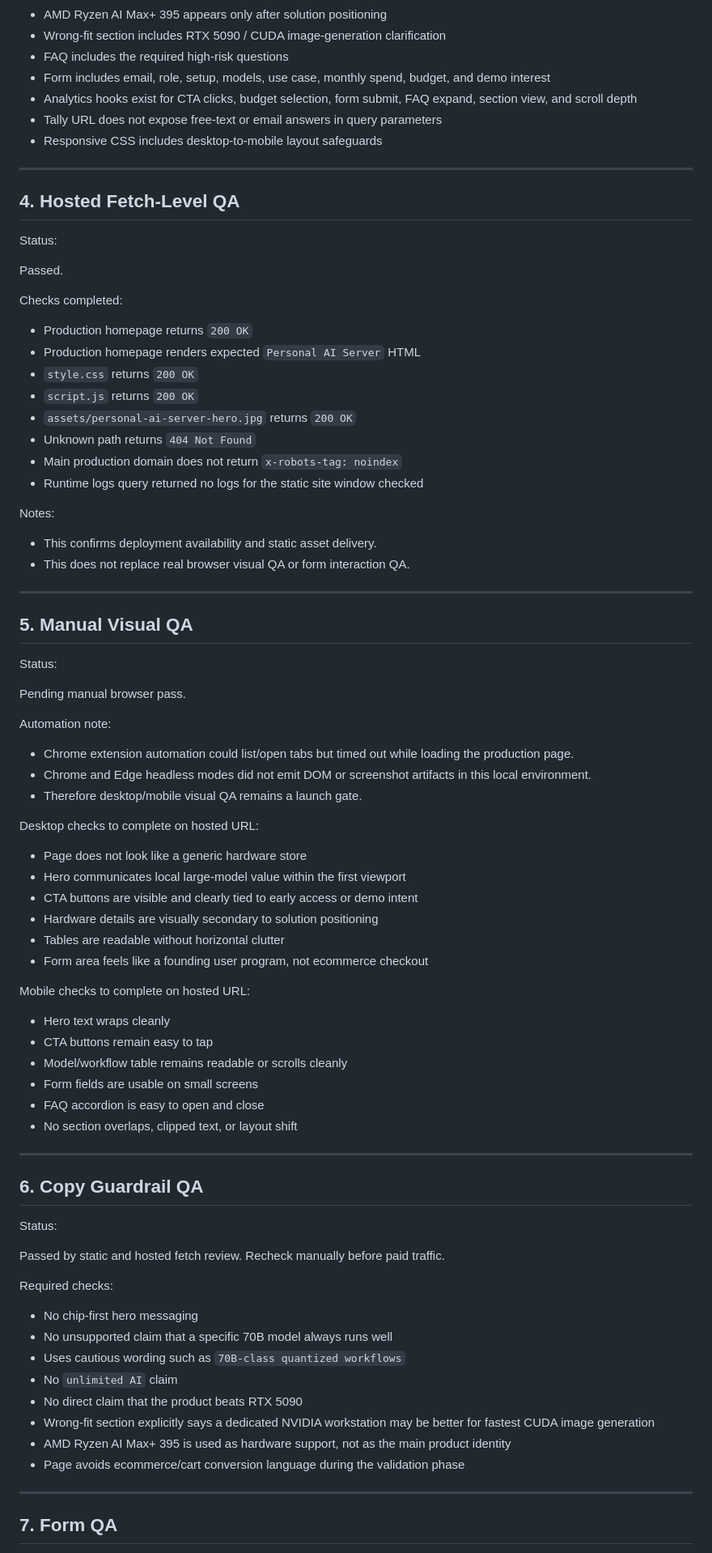
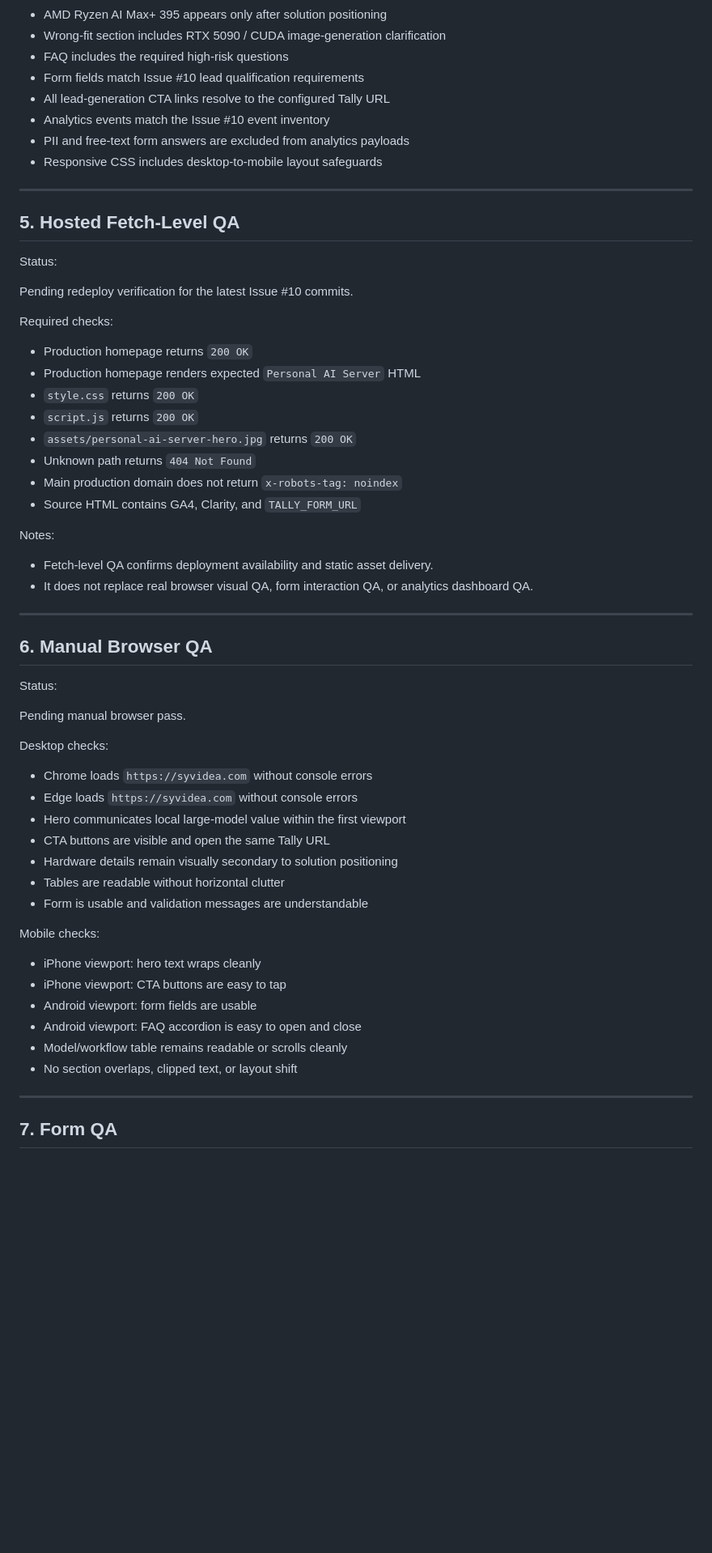
Before and after one commit to captain2046999-sudo/mvp-landing, a Markdown page: docs/qa-launch-checklist.md, the part around one of its changes. Shown at 81% size. GitHub-like rendering; blank space fills up the shorter version.

Commit message:
Configure analytics and lead capture funnel (#10)

```diff
--- a/docs/qa-launch-checklist.md
+++ b/docs/qa-launch-checklist.md
@@ -92,20 +145,21 @@ Checks covered:
 - AMD Ryzen AI Max+ 395 appears only after solution positioning
 - Wrong-fit section includes RTX 5090 / CUDA image-generation clarification
 - FAQ includes the required high-risk questions
-- Form includes email, role, setup, models, use case, monthly spend, budget, and demo interest
-- Analytics hooks exist for CTA clicks, budget selection, form submit, FAQ expand, section view, and scroll depth
-- Tally URL does not expose free-text or email answers in query parameters
+- Form fields match Issue #10 lead qualification requirements
+- All lead-generation CTA links resolve to the configured Tally URL
+- Analytics events match the Issue #10 event inventory
+- PII and free-text form answers are excluded from analytics payloads
 - Responsive CSS includes desktop-to-mobile layout safeguards
 
 ---
 
-## 4. Hosted Fetch-Level QA
+## 5. Hosted Fetch-Level QA
 
 Status:
 
-Passed.
+Pending redeploy verification for the latest Issue #10 commits.
 
-Checks completed:
+Required checks:
 
 - Production homepage returns `200 OK`
 - Production homepage renders expected `Personal AI Server` HTML
@@ -114,63 +168,39 @@ Checks completed:
 - `assets/personal-ai-server-hero.jpg` returns `200 OK`
 - Unknown path returns `404 Not Found`
 - Main production domain does not return `x-robots-tag: noindex`
-- Runtime logs query returned no logs for the static site window checked
+- Source HTML contains GA4, Clarity, and `TALLY_FORM_URL`
 
 Notes:
 
-- This confirms deployment availability and static asset delivery.
-- This does not replace real browser visual QA or form interaction QA.
+- Fetch-level QA confirms deployment availability and static asset delivery.
+- It does not replace real browser visual QA, form interaction QA, or analytics dashboard QA.
 
 ---
 
-## 5. Manual Visual QA
+## 6. Manual Browser QA
 
 Status:
 
 Pending manual browser pass.
 
-Automation note:
+Desktop checks:
 
-- Chrome extension automation could list/open tabs but timed out while loading the production page.
-- Chrome and Edge headless modes did not emit DOM or screenshot artifacts in this local environment.
-- Therefore desktop/mobile visual QA remains a launch gate.
+- Chrome loads `https://syvidea.com` without console errors
+- Edge loads `https://syvidea.com` without console errors
+- Hero communicates local large-model value within the first viewport
+- CTA buttons are visible and open the same Tally URL
+- Hardware details remain visually secondary to solution positioning
+- Tables are readable without horizontal clutter
+- Form is usable and validation messages are understandable
 
-Desktop checks to complete on hosted URL:
+Mobile checks:
 
-- Page does not look like a generic hardware store
-- Hero communicates local large-model value within the first viewport
-- CTA buttons are visible and clearly tied to early access or demo intent
-- Hardware details are visually secondary to solution positioning
-- Tables are readable without horizontal clutter
-- Form area feels like a founding user program, not ecommerce checkout
-
-Mobile checks to complete on hosted URL:
-
-- Hero text wraps cleanly
-- CTA buttons remain easy to tap
+- iPhone viewport: hero text wraps cleanly
+- iPhone viewport: CTA buttons are easy to tap
+- Android viewport: form fields are usable
+- Android viewport: FAQ accordion is easy to open and close
 - Model/workflow table remains readable or scrolls cleanly
-- Form fields are usable on small screens
-- FAQ accordion is easy to open and close
 - No section overlaps, clipped text, or layout shift
-
----
-
-## 6. Copy Guardrail QA
-
-Status:
-
-Passed by static and hosted fetch review. Recheck manually before paid traffic.
-
-Required checks:
-
-- No chip-first hero messaging
-- No unsupported claim that a specific 70B model always runs well
-- Uses cautious wording such as `70B-class quantized workflows`
-- No `unlimited AI` claim
-- No direct claim that the product beats RTX 5090
-- Wrong-fit section explicitly says a dedicated NVIDIA workstation may be better for fastest CUDA image generation
-- AMD Ryzen AI Max+ 395 is used as hardware support, not as the main product identity
-- Page avoids ecommerce/cart conversion language during the validation phase
 
 ---
 
```
Also changed, not shown: other parts of docs/qa-launch-checklist.md (+107 -63 lines).
